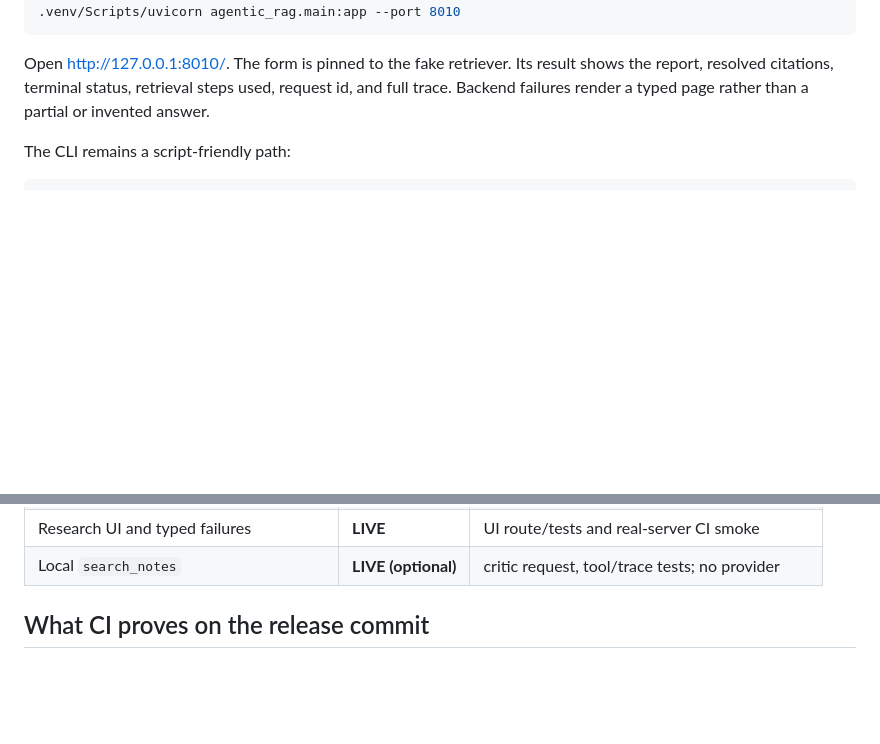
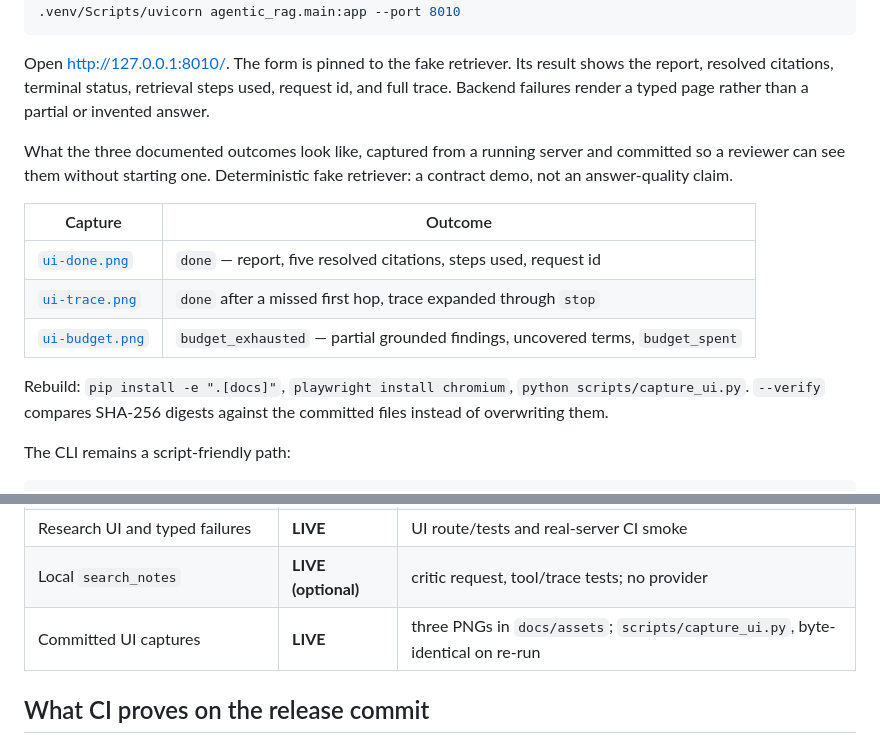
Before and after one commit to pabloalvarez99/agentic-rag-research, a Markdown page: docs/SHIP.md, 2 parts joined by grey strips. GitHub-like rendering; blank space fills up the shorter version.

````diff
--- a/docs/SHIP.md
+++ b/docs/SHIP.md
@@ -26,6 +26,20 @@ Open <http://127.0.0.1:8010/>. The form is pinned to the fake retriever. Its res
 the report, resolved citations, terminal status, retrieval steps used, request id, and full
 trace. Backend failures render a typed page rather than a partial or invented answer.
 
+What the three documented outcomes look like, captured from a running server and
+committed so a reviewer can see them without starting one. Deterministic fake retriever:
+a contract demo, not an answer-quality claim.
+
+| Capture | Outcome |
+| --- | --- |
+| [`ui-done.png`](assets/ui-done.png) | `done` — report, five resolved citations, steps used, request id |
+| [`ui-trace.png`](assets/ui-trace.png) | `done` after a missed first hop, trace expanded through `stop` |
+| [`ui-budget.png`](assets/ui-budget.png) | `budget_exhausted` — partial grounded findings, uncovered terms, `budget_spent` |
+
+Rebuild: `pip install -e ".[docs]"`, `playwright install chromium`,
+`python scripts/capture_ui.py`. `--verify` compares SHA-256 digests against the committed
+files instead of overwriting them.
+
 The CLI remains a script-friendly path:
 
 ```bash
@@ -47,6 +61,7 @@ The CLI remains a script-friendly path:
 | Golden evaluation and scorecard | **LIVE** | 17 cases across five slices |
 | Research UI and typed failures | **LIVE** | UI route/tests and real-server CI smoke |
 | Local `search_notes` | **LIVE (optional)** | critic request, tool/trace tests; no provider |
+| Committed UI captures | **LIVE** | three PNGs in `docs/assets`; `scripts/capture_ui.py`, byte-identical on re-run |
 
 ## What CI proves on the release commit
 
````
Also changed, not shown: README.md (+31 -0 lines), docs/assets/ui-budget.png (added), docs/assets/ui-done.png (added), docs/assets/ui-trace.png (added).
